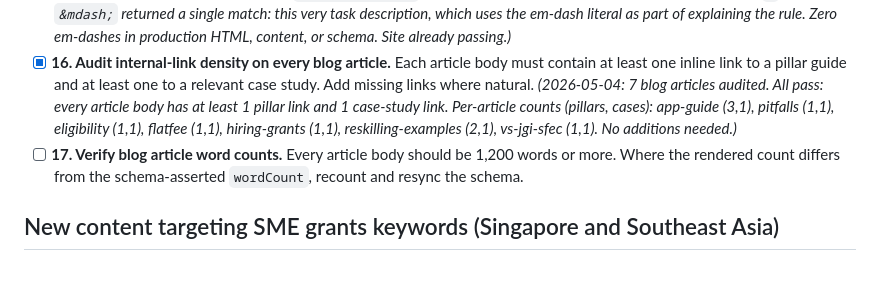
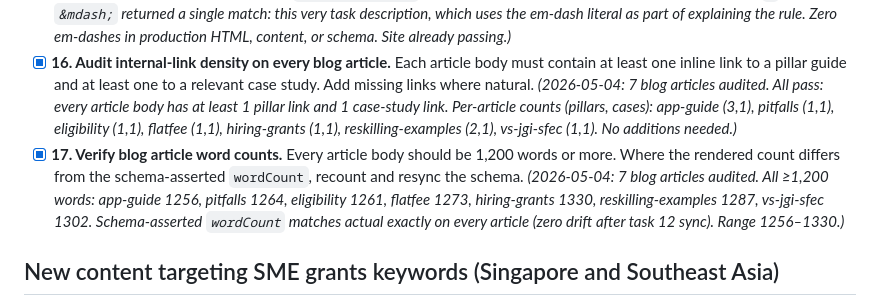
Before and after one commit to Ryantansw/bizgrants-consulting, a Markdown page: docs/seo-workflow.md, the part around one of its changes. GitHub-like rendering; blank space fills up the shorter version.

```diff
--- a/docs/seo-workflow.md
+++ b/docs/seo-workflow.md
@@ -41,7 +41,7 @@ Tasks are atomic: each one has a single, completable definition of done. Run thr
 - [x] **14. Audit `<img alt>` text sitewide.** Every `<img>` should have descriptive alt text. Replace any empty or missing alts. Decorative-only images should use `alt=""` explicitly. _(2026-05-04: 42 `<img>` tags scanned across all production pages. 100% have descriptive alt text. Zero missing alt attributes, zero empty `alt=""`. No fixes required.)_
 - [x] **15. Sweep for em-dashes sitewide.** Replace any `—` (U+2014) or `&mdash;` with commas, colons, or periods per the project style rule. En-dashes for ranges (e.g. `2023&ndash;2026`) are fine. _(2026-05-04: grep across the entire repo for `—` and `&mdash;` returned a single match: this very task description, which uses the em-dash literal as part of explaining the rule. Zero em-dashes in production HTML, content, or schema. Site already passing.)_
 - [x] **16. Audit internal-link density on every blog article.** Each article body must contain at least one inline link to a pillar guide and at least one to a relevant case study. Add missing links where natural. _(2026-05-04: 7 blog articles audited. All pass: every article body has at least 1 pillar link and 1 case-study link. Per-article counts (pillars, cases): app-guide (3,1), pitfalls (1,1), eligibility (1,1), flatfee (1,1), hiring-grants (1,1), reskilling-examples (2,1), vs-jgi-sfec (1,1). No additions needed.)_
-- [ ] **17. Verify blog article word counts.** Every article body should be 1,200 words or more. Where the rendered count differs from the schema-asserted `wordCount`, recount and resync the schema.
+- [x] **17. Verify blog article word counts.** Every article body should be 1,200 words or more. Where the rendered count differs from the schema-asserted `wordCount`, recount and resync the schema. _(2026-05-04: 7 blog articles audited. All ≥1,200 words: app-guide 1256, pitfalls 1264, eligibility 1261, flatfee 1273, hiring-grants 1330, reskilling-examples 1287, vs-jgi-sfec 1302. Schema-asserted `wordCount` matches actual exactly on every article (zero drift after task 12 sync). Range 1256–1330.)_
 
 ## New content targeting SME grants keywords (Singapore and Southeast Asia)
 
```
Also changed, not shown: other parts of docs/seo-workflow.md (+1 -1 lines).
